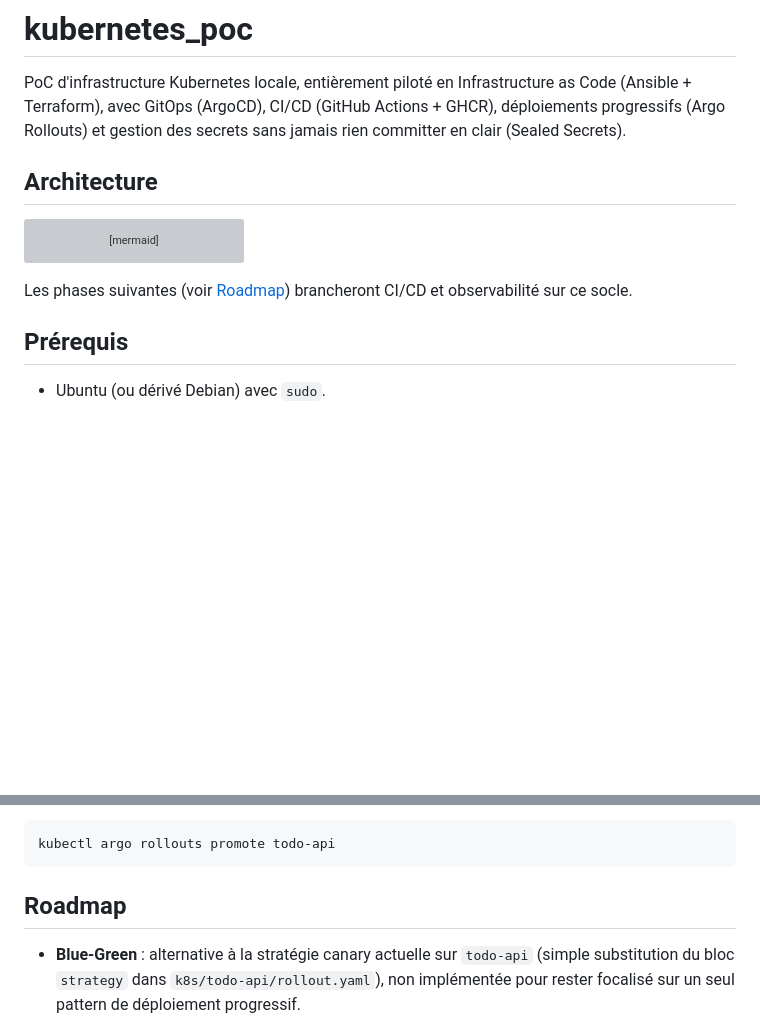
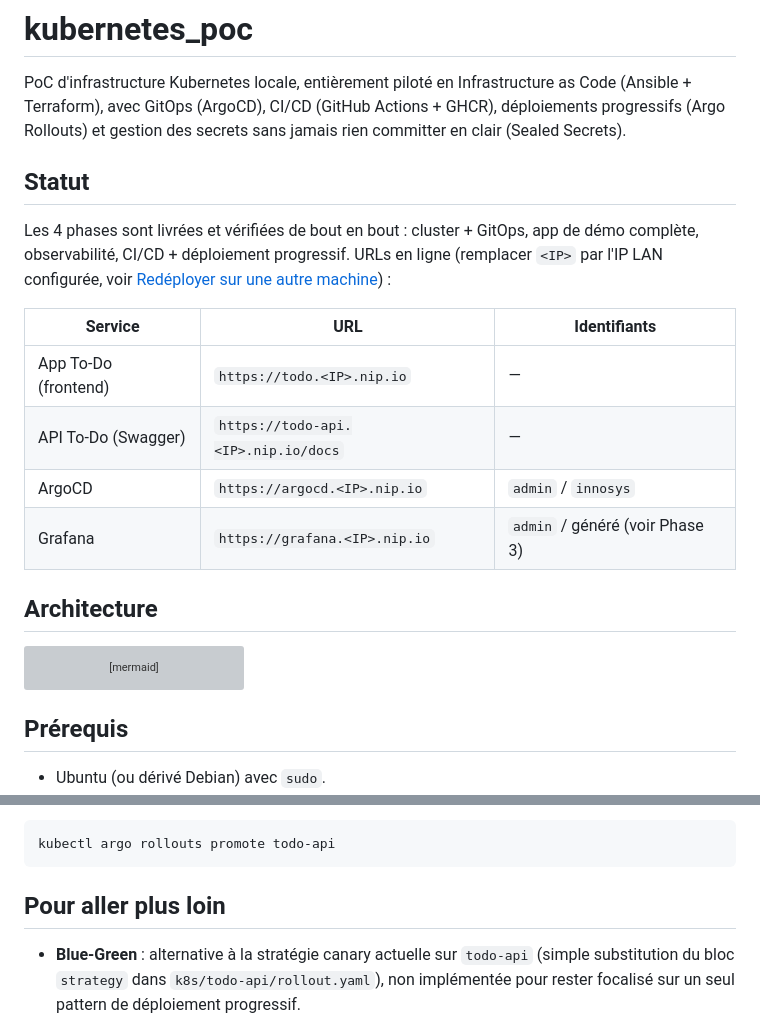
Before and after one commit to nblinpro/kubernetes_poc, a Markdown page: README.md, 2 parts joined by grey strips. Drawn GitHub-style; blank space fills up the shorter version; grey boxes are pictures that could not be loaded.

Commit message:
README: statut final, tableau des URLs, nettoyage roadmap

````diff
--- a/README.md
+++ b/README.md
@@ -4,6 +4,19 @@ PoC d'infrastructure Kubernetes locale, entièrement piloté en Infrastructure a
 (Ansible + Terraform), avec GitOps (ArgoCD), CI/CD (GitHub Actions + GHCR), déploiements
 progressifs (Argo Rollouts) et gestion des secrets sans jamais rien committer en clair
 (Sealed Secrets).
+
+## Statut
+
+Les 4 phases sont livrées et vérifiées de bout en bout : cluster + GitOps, app de démo
+complète, observabilité, CI/CD + déploiement progressif. URLs en ligne (remplacer
+`<IP>` par l'IP LAN configurée, voir [Redéployer sur une autre machine](#redéployer-sur-une-autre-machine)) :
+
+| Service | URL | Identifiants |
+|---|---|---|
+| App To-Do (frontend) | `https://todo.<IP>.nip.io` | — |
+| API To-Do (Swagger) | `https://todo-api.<IP>.nip.io/docs` | — |
+| ArgoCD | `https://argocd.<IP>.nip.io` | `admin` / `innosys` |
+| Grafana | `https://grafana.<IP>.nip.io` | `admin` / généré (voir Phase 3) |
 
 ## Architecture
 
@@ -66,9 +79,6 @@ flowchart TB
     T6 --> GitOps
     GitOps --> K3D
 ```
-
-Les phases suivantes (voir [Roadmap](#roadmap)) brancheront CI/CD et observabilité sur
-ce socle.
 
 ## Prérequis
 
@@ -351,7 +361,7 @@ La pause après le palier à 25% est indéfinie — pour continuer manuellement
 kubectl argo rollouts promote todo-api
 ```
 
-## Roadmap
+## Pour aller plus loin
 
 - **Blue-Green** : alternative à la stratégie canary actuelle sur `todo-api` (simple
   substitution du bloc `strategy` dans `k8s/todo-api/rollout.yaml`), non implémentée
````
